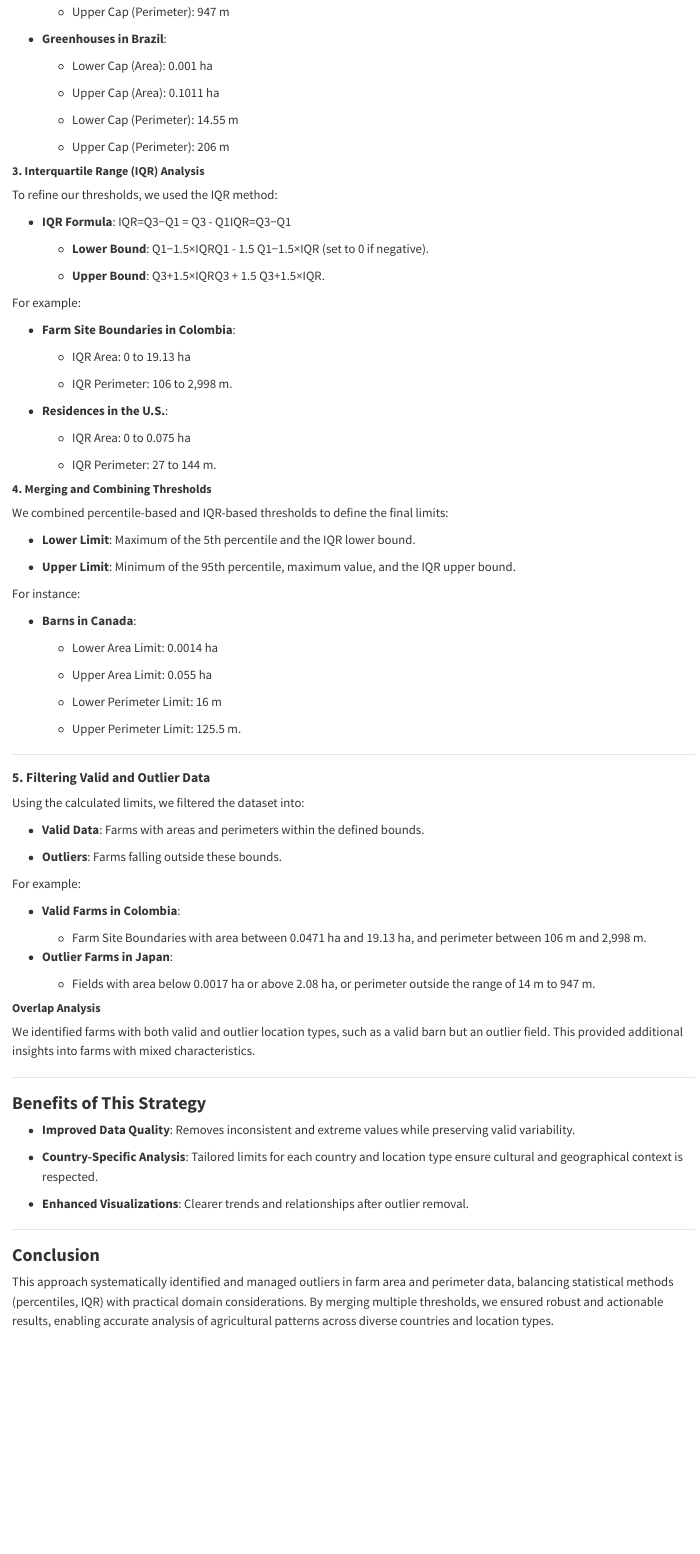
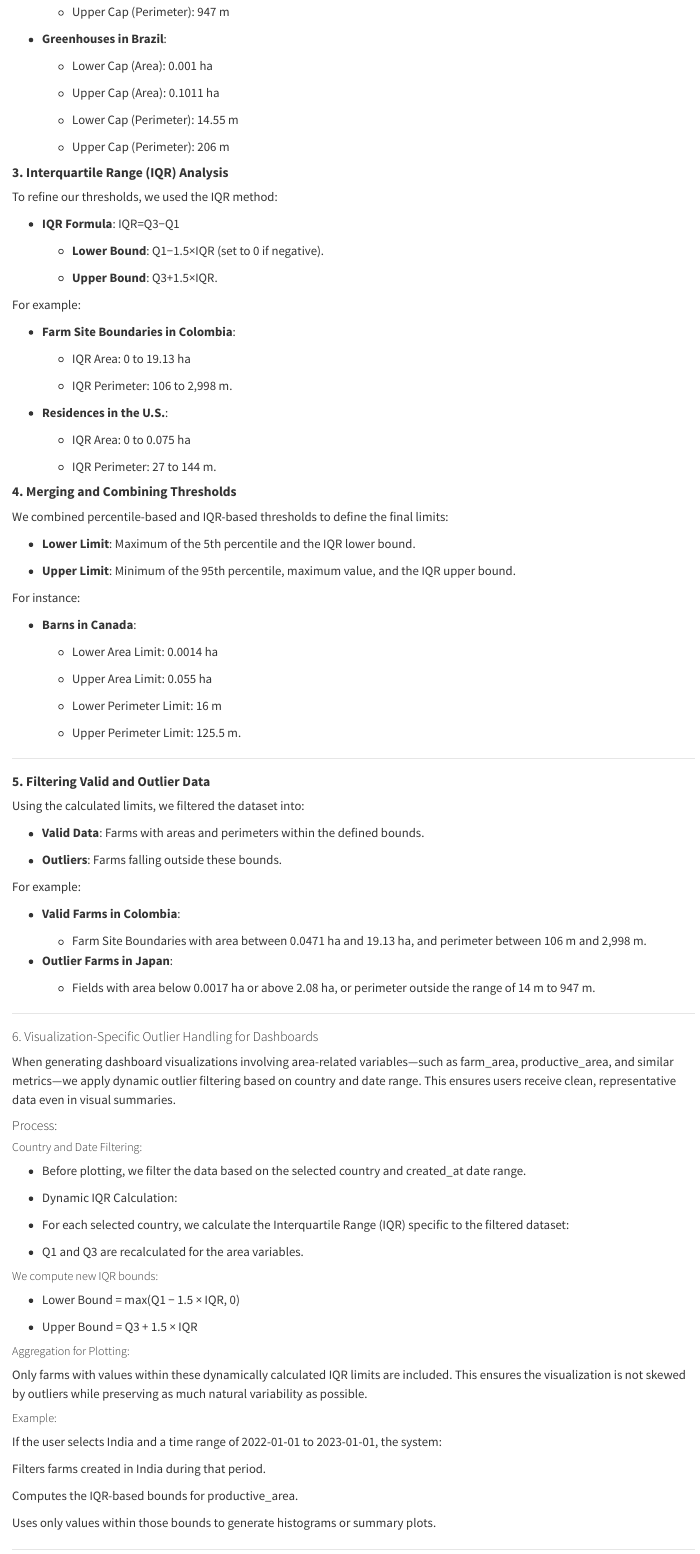
Before and after one commit to ubc-litefarm-datateam/LiteFarm-Data-Processing-Guide, a Quarto document (posts/identifying_outliers/farm_area_and_perimeter_outliers.qmd): the page in a window 1100 px wide, from 1590 px down before the commit and from 1650 px down after it, so that both start at the same text. Rendered offline with R 4.5, knitr and Pandoc in place of Quarto, with nearby package versions.

Commit message:
made changes to the documentation to be put on dashboard

```diff
--- a/posts/identifying_outliers/farm_area_and_perimeter_outliers.qmd
+++ b/posts/identifying_outliers/farm_area_and_perimeter_outliers.qmd
@@ -92,15 +92,15 @@ For each location type within a country, we calculated the 5th percentile (lower
 
     -   Upper Cap (Perimeter): 206 m
 
-##### **3. Interquartile Range (IQR) Analysis**
+#### **3. Interquartile Range (IQR) Analysis**
 
 To refine our thresholds, we used the IQR method:
 
--   **IQR Formula**: IQR=Q3−Q1\text{IQR} = Q3 - Q1IQR=Q3−Q1
+-   **IQR Formula**: IQR=Q3−Q1
 
-    -   **Lower Bound**: Q1−1.5×IQRQ1 - 1.5 \times \text{IQR}Q1−1.5×IQR (set to 0 if negative).
+    -   **Lower Bound**: Q1−1.5×IQR (set to 0 if negative).
 
-    -   **Upper Bound**: Q3+1.5×IQRQ3 + 1.5 \times \text{IQR}Q3+1.5×IQR.
+    -   **Upper Bound**: Q3+1.5×IQR.
 
 For example:
 
@@ -116,7 +116,7 @@ For example:
 
     -   IQR Perimeter: 27 to 144 m.
 
-##### **4. Merging and Combining Thresholds**
+#### **4. Merging and Combining Thresholds**
 
 We combined percentile-based and IQR-based thresholds to define the final limits:
 
@@ -156,9 +156,43 @@ For example:
 
     -   Fields with area below 0.0017 ha or above 2.08 ha, or perimeter outside the range of 14 m to 947 m.
 
-##### **Overlap Analysis**
+------------------------------------------------------------------------
 
-We identified farms with both valid and outlier location types, such as a valid barn but an outlier field. This provided additional insights into farms with mixed characteristics.
+#### 6. Visualization-Specific Outlier Handling for Dashboards
+
+When generating dashboard visualizations involving area-related variables—such as farm_area, productive_area, and similar metrics—we apply dynamic outlier filtering based on country and date range. This ensures users receive clean, representative data even in visual summaries.
+
+#### Process:
+
+##### Country and Date Filtering:
+
+-   Before plotting, we filter the data based on the selected country and created_at date range.
+
+-   Dynamic IQR Calculation:
+
+-   For each selected country, we calculate the Interquartile Range (IQR) specific to the filtered dataset:
+
+-   Q1 and Q3 are recalculated for the area variables.
+
+##### We compute new IQR bounds:
+
+-   Lower Bound = max(Q1 − 1.5 × IQR, 0)
+
+-   Upper Bound = Q3 + 1.5 × IQR
+
+##### Aggregation for Plotting:
+
+Only farms with values within these dynamically calculated IQR limits are included. This ensures the visualization is not skewed by outliers while preserving as much natural variability as possible.
+
+##### Example:
+
+If the user selects India and a time range of 2022-01-01 to 2023-01-01, the system:
+
+Filters farms created in India during that period.
+
+Computes the IQR-based bounds for productive_area.
+
+Uses only values within those bounds to generate histograms or summary plots.
 
 ------------------------------------------------------------------------
 
```
Also changed, not shown: posts/identifying_outliers/shape_analysis.qmd (+8 -10 lines), posts/identifying_outliers/farm_area_and_perimeter_outliers.qmd (8 more changed lines), 1 other file.
